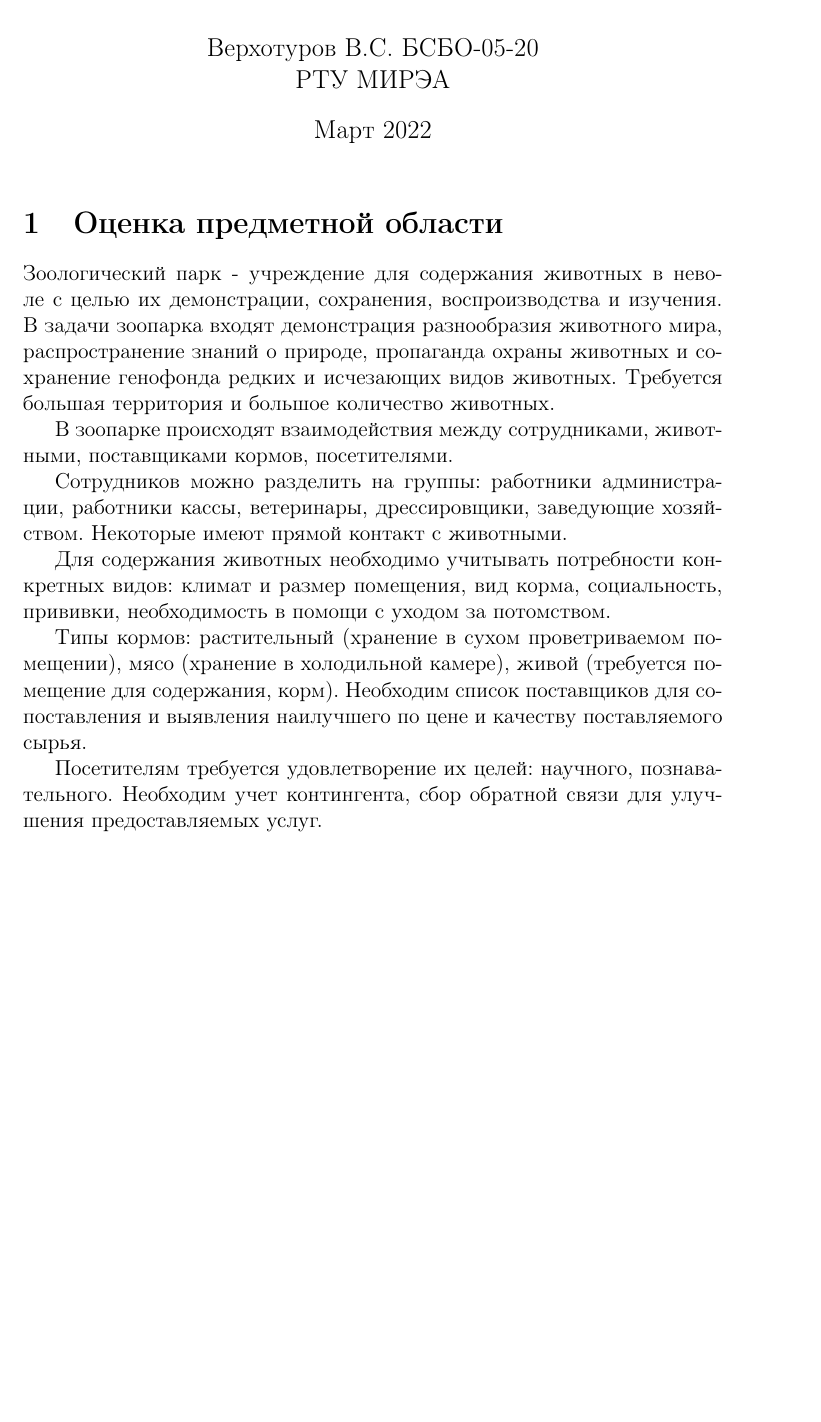
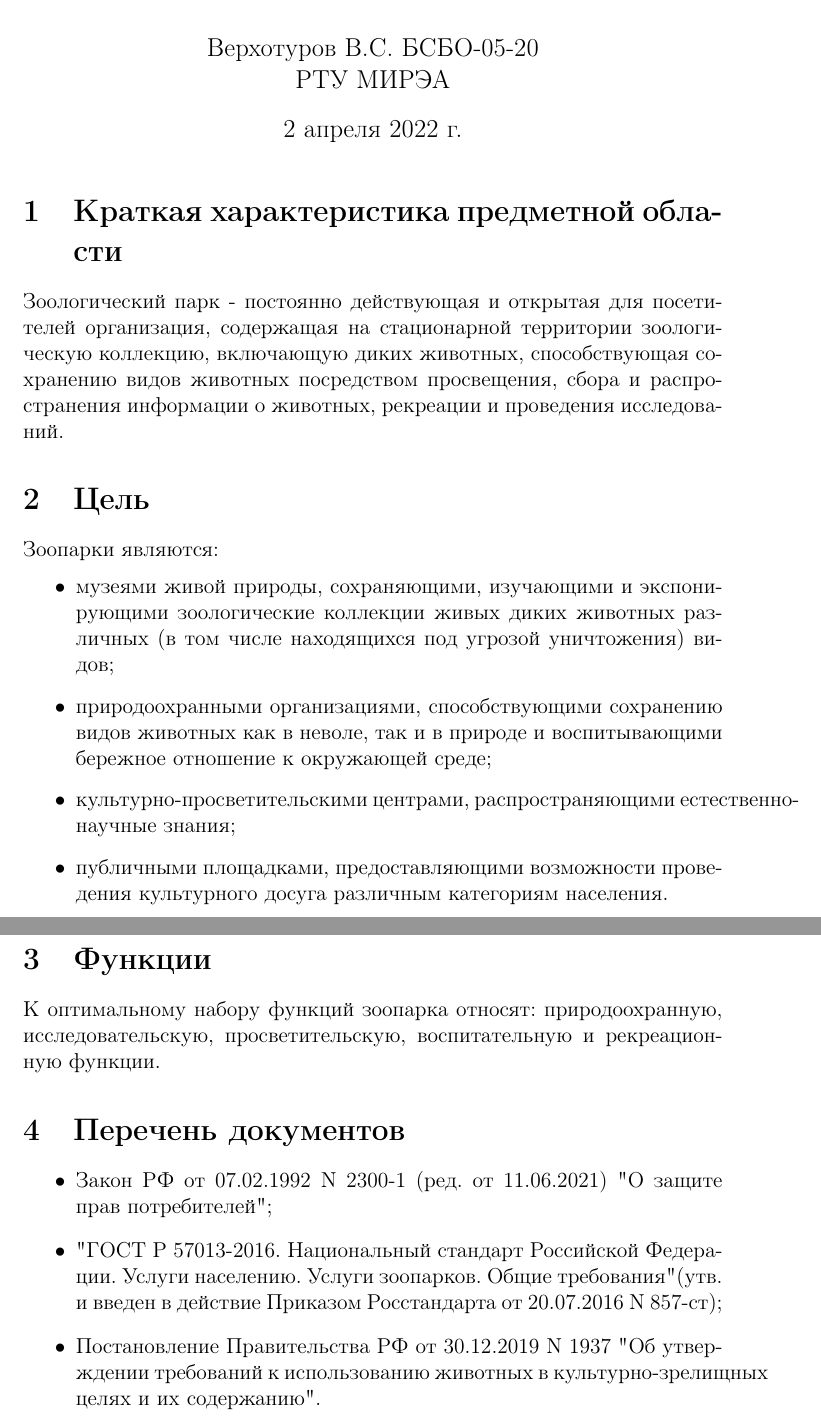
Before and after one commit to ValeryVerkhoturov/zoo-collection-registry-report, a LaTeX document (main.tex): part of the page before the commit and two parts of pages 1 and 2 of 2 after it, the two joined at a grey line, cut so that both start at the same text, the shorter picture padded with empty space. Compiled offline with pdfLaTeX.

Commit message:
Update main.tex

```diff
--- a/main.tex
+++ b/main.tex
@@ -4,26 +4,50 @@
 \usepackage[utf8]{inputenc}
 \usepackage[russian]{babel}
 
+%\usepackage{tempora} % Times New Roman
+
 \title{Проектирование структуры данных зоопарка}
-\author{Верхотуров В.С. БСБО-05-20\\РТУ МИРЭА}
-\date{Март 2022}
+\author{Верхотуров В.С. БСБО-05-20 \\ РТУ МИРЭА}
+\date{\today}
 
 \begin{document}
 
 \maketitle
 
-\section{Оценка предметной области}
+\section{Краткая характеристика предметной области}
 
-Зоологический парк - учреждение для содержания животных в неволе с целью их демонстрации, сохранения, воспроизводства и изучения. В задачи зоопарка входят демонстрация разнообразия животного мира, распространение знаний о природе, пропаганда охраны животных и сохранение генофонда редких и исчезающих видов животных. Требуется большая территория и большое количество животных.
+Зоологический парк - постоянно действующая и открытая для посетителей организация, содержащая на стационарной территории зоологическую коллекцию, включающую диких животных, способствующая сохранению видов животных посредством просвещения, сбора и распространения информации о животных, рекреации и проведения исследований.
 
-В зоопарке происходят взаимодействия между сотрудниками, животными, поставщиками кормов, посетителями.
 
-Сотрудников можно разделить на группы: работники администрации, работники кассы, ветеринары, дрессировщики, заведующие хозяйством. Некоторые имеют прямой контакт с животными.
+\section{Цель}
+Зоопарки являются:
+\begin{itemize}
+    \item музеями живой природы, сохраняющими, изучающими и экспонирующими зоологические коллекции живых диких животных различных (в том числе находящихся под угрозой уничтожения) видов;
+    \item природоохранными организациями, способствующими сохранению видов животных как в неволе, так и в природе и воспитывающими бережное отношение к окружающей среде;
+    \item культурно-просветительскими центрами, распространяющими естественно-научные знания;
+    \item публичными площадками, предоставляющими возможности проведения культурного досуга различным категориям населения.
+\end{itemize}
 
-Для содержания животных необходимо учитывать потребности конкретных видов: климат и размер помещения, вид корма, социальность, прививки, необходимость в помощи с уходом за потомством.
+\section{Функции}
+К оптимальному набору функций зоопарка относят: природоохранную, исследовательскую, просветительскую, воспитательную и рекреационную функции.
 
-Типы кормов: растительный (хранение в сухом проветриваемом помещении), мясо (хранение в холодильной камере), живой (требуется помещение для содержания, корм). Необходим список поставщиков для сопоставления и выявления наилучшего по цене и качеству поставляемого сырья.
-
-Посетителям требуется удовлетворение их целей: научного, познавательного. Необходим учет контингента, сбор  обратной связи для улучшения предоставляемых услуг.
+\section{Перечень документов}
+\begin{itemize}
+    \item Закон РФ от 07.02.1992 N 2300-1 (ред. от 11.06.2021) "О защите прав потребителей";
+    \item "ГОСТ Р 57013-2016. Национальный стандарт Российской Федерации. Услуги населению. Услуги зоопарков. Общие требования" (утв. и введен в действие Приказом Росстандарта от 20.07.2016 N 857-ст);
+    \item Постановление Правительства РФ от 30.12.2019 N 1937 "Об утверждении требований к использованию животных в культурно-зрелищных целях и их содержанию".
+\end{itemize}
 
 \end{document}
+
+%Зоологический парк - учреждение для содержания животных в неволе с целью их демонстрации, сохранения, воспроизводства и изучения. В задачи зоопарка входят демонстрация разнообразия животного мира, распространение знаний о природе, пропаганда охраны животных и сохранение генофонда редких и исчезающих видов животных. Требуется большая территория и большое количество животных.
+
+%В зоопарке происходят взаимодействия между сотрудниками, животными, поставщиками кормов, посетителями.
+
+%Сотрудников можно разделить на группы: работники администрации, работники кассы, ветеринары, дрессировщики, заведующие хозяйством. Некоторые имеют прямой контакт с животными.
+
+%Для содержания животных необходимо учитывать потребности конкретных видов: климат и размер помещения, вид корма, социальность, прививки, необходимость в помощи с уходом за потомством.
+
+%Типы кормов: растительный (хранение в сухом проветриваемом помещении), мясо (хранение в холодильной камере), живой (требуется помещение для содержания, корм). Необходим список поставщиков для сопоставления и выявления наилучшего по цене и качеству поставляемого сырья.
+
+%Посетителям требуется удовлетворение их целей: научного, познавательного. Необходим учет контингента, сбор  обратной связи для улучшения предоставляемых услуг.
```
